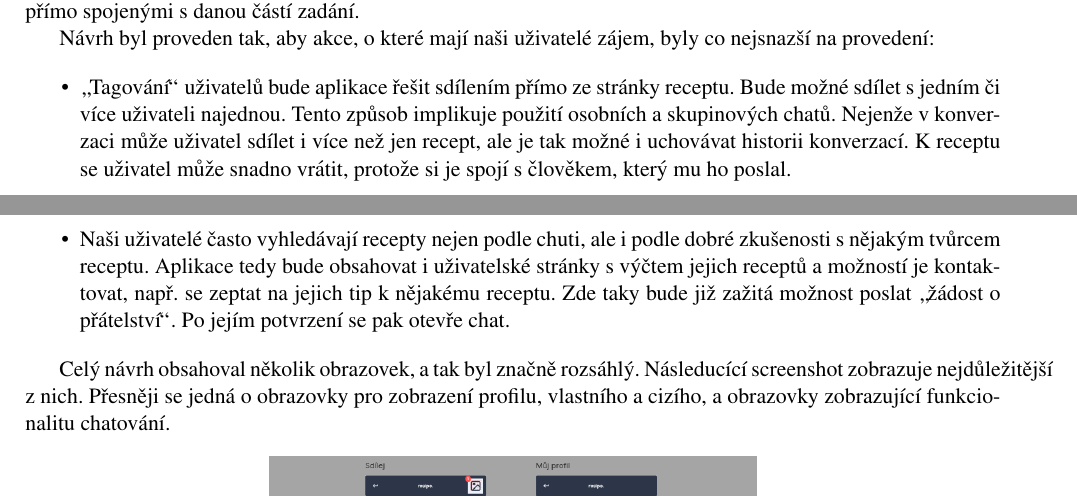
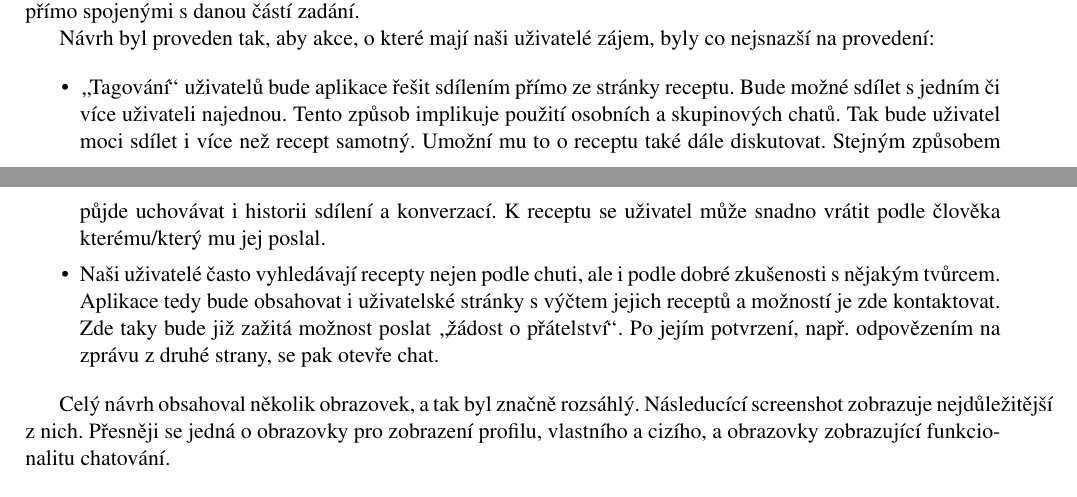
Before and after one commit to 0xKalasi/ITU24, a LaTeX document (docs/00_navrh.tex): two parts of pages 11 and 12 of 14, joined at a grey line, cut so that both start at the same text. Compiled offline with pdfLaTeX.

Commit message:
docs: Adjusted my Figma design part to better reflect our use case

```diff
--- a/docs/00_navrh.tex
+++ b/docs/00_navrh.tex
@@ -579,13 +579,15 @@
     \begin{itemize}
         \item \uv{Tagování} uživatelů bude aplikace řešit
         sdílením přímo ze stránky receptu. Bude možné sdílet s jedním či více uživateli najednou.
-        Tento způsob implikuje použití osobních a skupinových chatů. Nejenže v konverzaci může uživatel
-        sdílet i více než jen recept, ale je tak možné i uchovávat historii konverzací.
-        K receptu se uživatel může snadno vrátit, protože si je spojí s člověkem, který mu ho poslal.
+        Tento způsob implikuje použití osobních a skupinových chatů. Tak bude uživatel moci
+        sdílet i více než recept samotný. Umožní mu to o receptu také dále diskutovat.
+        Stejným způsobem půjde uchovávat i historii sdílení a konverzací.
+        K receptu se uživatel může snadno vrátit podle člověka kterému/který mu jej poslal.
         \item Naši uživatelé často vyhledávají recepty nejen podle chuti, ale i podle dobré zkušenosti
-        s nějakým tvůrcem receptu. Aplikace tedy bude obsahovat i uživatelské stránky s výčtem jejich
-        receptů a možností je kontaktovat, např. se zeptat na jejich tip k nějakému receptu. Zde taky
-        bude již zažitá možnost poslat \uv{žádost o přátelství}. Po jejím potvrzení se pak otevře chat.
+        s nějakým tvůrcem. Aplikace tedy bude obsahovat i uživatelské stránky s výčtem jejich
+        receptů a možností je zde kontaktovat. Zde taky
+        bude již zažitá možnost poslat \uv{žádost o přátelství}. Po jejím potvrzení, např.
+        odpovězením na zprávu z druhé strany, se pak otevře chat.
     \end{itemize}
 
     Celý návrh obsahoval několik obrazovek, a tak byl značně rozsáhlý.
```
Also changed, not shown: docs/images/Martin_Figma.png.
